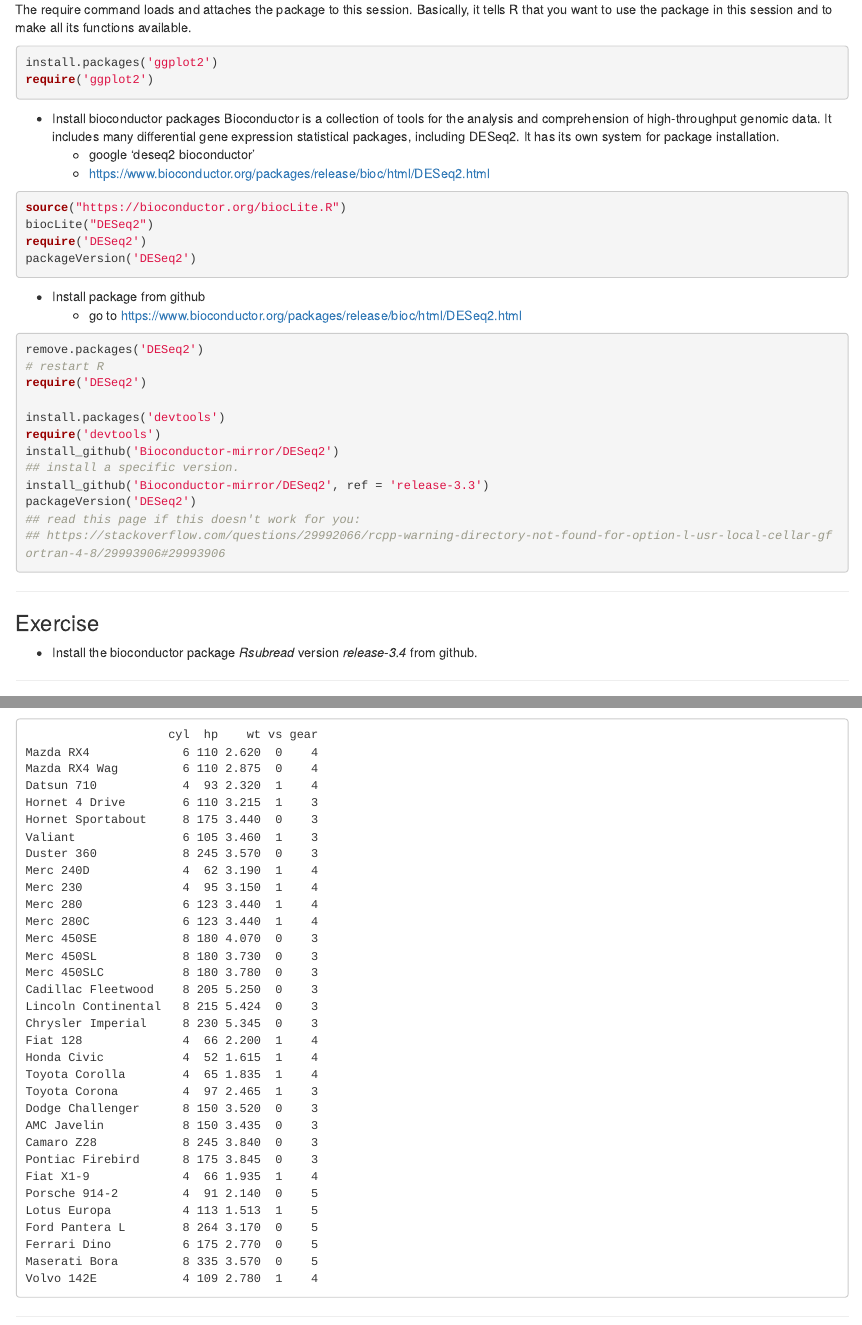
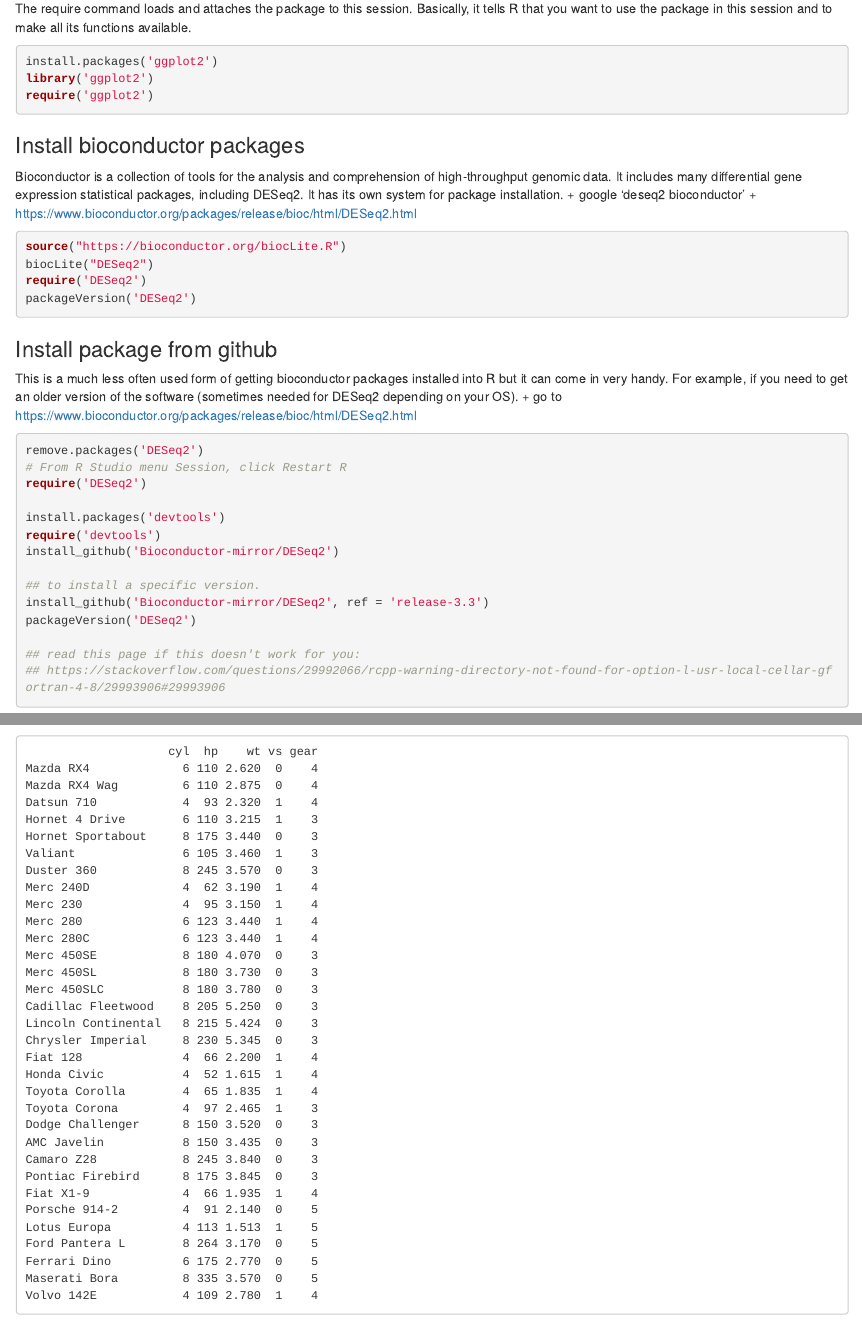
Before and after one commit to statonlab/rnaseq_workshop, an R Markdown document (R-intro-MC/R-intro-I.Rmd): the page in a window 1100 px wide, from 860 px down, and a second part further down, joined at a grey line. Rendered offline with R 4.5, knitr and Pandoc, with nearby package versions.

Commit message:
Create R-intro-I.Rmd

````diff
--- a/R-intro-MC/R-intro-I.Rmd
+++ b/R-intro-MC/R-intro-I.Rmd
@@ -45,10 +45,11 @@ The require command loads and attaches the package to this session. Basically, i
 
 ```{r eval=FALSE}
 install.packages('ggplot2')
+library('ggplot2')
 require('ggplot2')
 ```
 
-* Install bioconductor packages
+### Install bioconductor packages
 Bioconductor is a collection of tools for the analysis and comprehension of high-throughput genomic data. It includes many differential gene expression statistical packages, including DESeq2. It has its own system for package installation.
     + google 'deseq2 bioconductor'
     + https://www.bioconductor.org/packages/release/bioc/html/DESeq2.html
@@ -60,20 +61,23 @@ require('DESeq2')
 packageVersion('DESeq2')
 ```
 
-* Install package from github
+### Install package from github
+This is a much less often used form of getting bioconductor packages installed into R but it can come in very handy. For example, if you need to get an older version of the software (sometimes needed for DESeq2 depending on your OS).
     + go to https://www.bioconductor.org/packages/release/bioc/html/DESeq2.html
 
 ```{r eval=FALSE}
 remove.packages('DESeq2')
-# restart R
+# From R Studio menu Session, click Restart R
 require('DESeq2')
 
 install.packages('devtools')
 require('devtools')
 install_github('Bioconductor-mirror/DESeq2')
-## install a specific version.
+
+## to install a specific version.
 install_github('Bioconductor-mirror/DESeq2', ref = 'release-3.3')
 packageVersion('DESeq2')
+
 ## read this page if this doesn't work for you:
 ## https://stackoverflow.com/questions/29992066/rcpp-warning-directory-not-found-for-option-l-usr-local-cellar-gfortran-4-8/29993906#29993906
 ```
````
Also changed, not shown: R-intro-MC/R-intro-I.Rmd (2 more changed lines).
